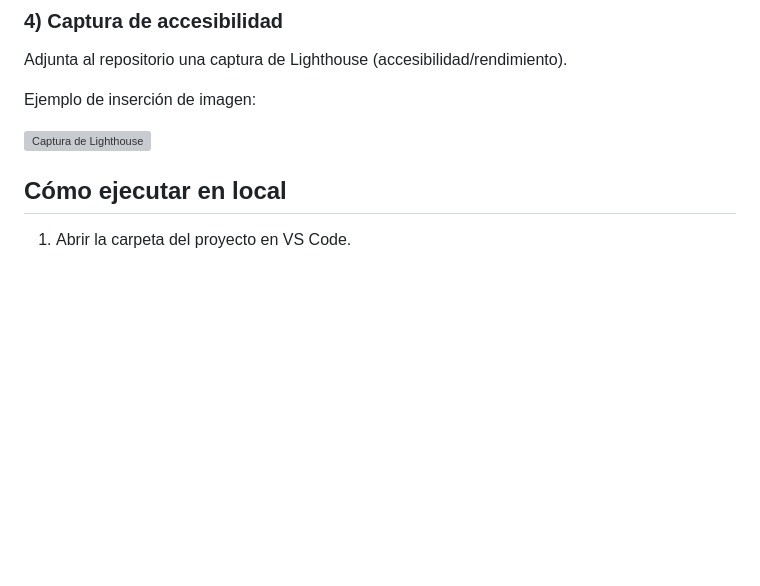
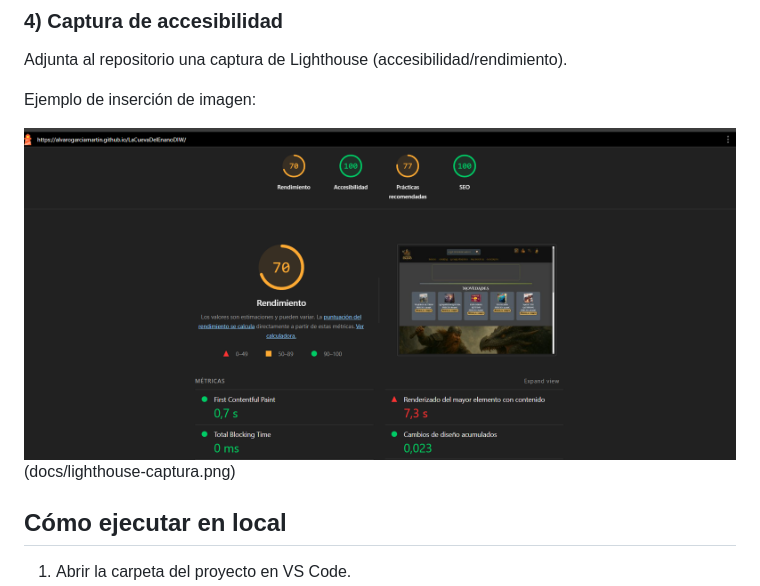
Before and after one commit to AlvaroGarciaMartin/LaCuevaDelEnanoDIW, a Markdown page: README.md, the part around the change. GitHub-like rendering; pictures changed too: image.png (added); blank space fills up the shorter version; grey boxes are pictures that could not be loaded.

Commit message:
ad

```diff
--- a/README.md
+++ b/README.md
@@ -65,7 +65,7 @@ Adjunta al repositorio una captura de Lighthouse (accesibilidad/rendimiento).
 
 Ejemplo de inserción de imagen:
 
-![Captura de Lighthouse](docs/lighthouse-captura.png)
+![alt text](image.png)(docs/lighthouse-captura.png)
 
 ## Cómo ejecutar en local
 
```
